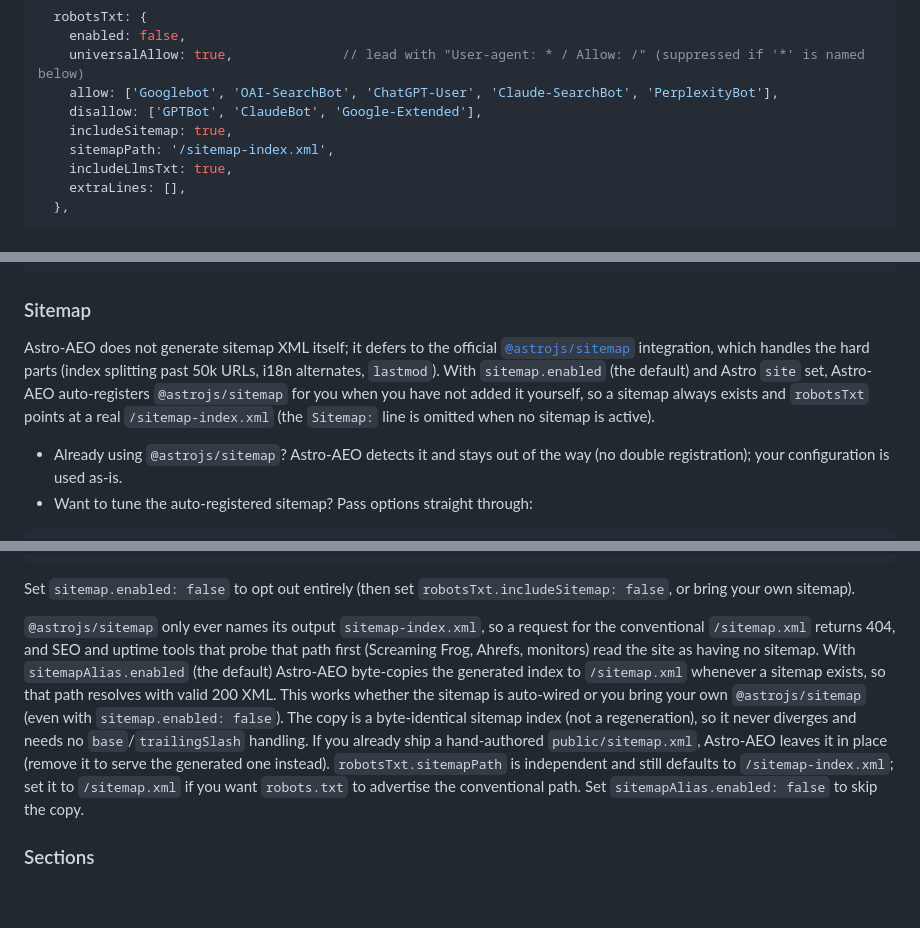
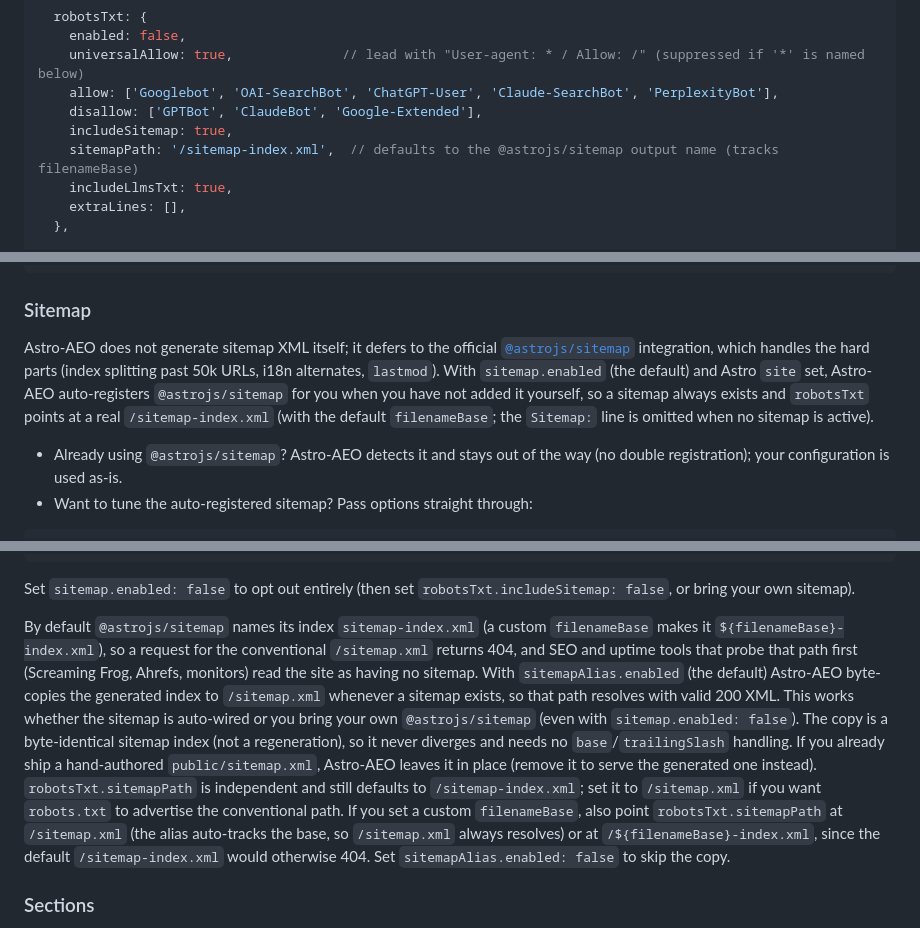
Before and after one commit to ZAAI-com/Astro-AEO, a Markdown page: README.md, 3 parts joined by grey strips. Drawn GitHub-style; blank space fills up the shorter version.

Commit message:
Clarify sitemap docs for custom filenameBase

```diff
--- a/README.md
+++ b/README.md
@@ -106,7 +106,7 @@ aeo({
     allow: ['Googlebot', 'OAI-SearchBot', 'ChatGPT-User', 'Claude-SearchBot', 'PerplexityBot'],
     disallow: ['GPTBot', 'ClaudeBot', 'Google-Extended'],
     includeSitemap: true,
-    sitemapPath: '/sitemap-index.xml',
+    sitemapPath: '/sitemap-index.xml',  // defaults to the @astrojs/sitemap output name (tracks filenameBase)
     includeLlmsTxt: true,
     extraLines: [],
   },
@@ -142,7 +142,7 @@ aeo({
 
 ### Sitemap
 
-Astro-AEO does not generate sitemap XML itself; it defers to the official [`@astrojs/sitemap`](https://docs.astro.build/en/guides/integrations-guide/sitemap/) integration, which handles the hard parts (index splitting past 50k URLs, i18n alternates, `lastmod`). With `sitemap.enabled` (the default) and Astro `site` set, Astro-AEO auto-registers `@astrojs/sitemap` for you when you have not added it yourself, so a sitemap always exists and `robotsTxt` points at a real `/sitemap-index.xml` (the `Sitemap:` line is omitted when no sitemap is active).
+Astro-AEO does not generate sitemap XML itself; it defers to the official [`@astrojs/sitemap`](https://docs.astro.build/en/guides/integrations-guide/sitemap/) integration, which handles the hard parts (index splitting past 50k URLs, i18n alternates, `lastmod`). With `sitemap.enabled` (the default) and Astro `site` set, Astro-AEO auto-registers `@astrojs/sitemap` for you when you have not added it yourself, so a sitemap always exists and `robotsTxt` points at a real `/sitemap-index.xml` (with the default `filenameBase`; the `Sitemap:` line is omitted when no sitemap is active).
 
 - Already using `@astrojs/sitemap`? Astro-AEO detects it and stays out of the way (no double registration); your configuration is used as-is.
 - Want to tune the auto-registered sitemap? Pass options straight through:
@@ -160,7 +160,7 @@ aeo({
 
 Set `sitemap.enabled: false` to opt out entirely (then set `robotsTxt.includeSitemap: false`, or bring your own sitemap).
 
-`@astrojs/sitemap` only ever names its output `sitemap-index.xml`, so a request for the conventional `/sitemap.xml` returns 404, and SEO and uptime tools that probe that path first (Screaming Frog, Ahrefs, monitors) read the site as having no sitemap. With `sitemapAlias.enabled` (the default) Astro-AEO byte-copies the generated index to `/sitemap.xml` whenever a sitemap exists, so that path resolves with valid 200 XML. This works whether the sitemap is auto-wired or you bring your own `@astrojs/sitemap` (even with `sitemap.enabled: false`). The copy is a byte-identical sitemap index (not a regeneration), so it never diverges and needs no `base`/`trailingSlash` handling. If you already ship a hand-authored `public/sitemap.xml`, Astro-AEO leaves it in place (remove it to serve the generated one instead). `robotsTxt.sitemapPath` is independent and still defaults to `/sitemap-index.xml`; set it to `/sitemap.xml` if you want `robots.txt` to advertise the conventional path. Set `sitemapAlias.enabled: false` to skip the copy.
+By default `@astrojs/sitemap` names its index `sitemap-index.xml` (a custom `filenameBase` makes it `${filenameBase}-index.xml`), so a request for the conventional `/sitemap.xml` returns 404, and SEO and uptime tools that probe that path first (Screaming Frog, Ahrefs, monitors) read the site as having no sitemap. With `sitemapAlias.enabled` (the default) Astro-AEO byte-copies the generated index to `/sitemap.xml` whenever a sitemap exists, so that path resolves with valid 200 XML. This works whether the sitemap is auto-wired or you bring your own `@astrojs/sitemap` (even with `sitemap.enabled: false`). The copy is a byte-identical sitemap index (not a regeneration), so it never diverges and needs no `base`/`trailingSlash` handling. If you already ship a hand-authored `public/sitemap.xml`, Astro-AEO leaves it in place (remove it to serve the generated one instead). `robotsTxt.sitemapPath` is independent and still defaults to `/sitemap-index.xml`; set it to `/sitemap.xml` if you want `robots.txt` to advertise the conventional path. If you set a custom `filenameBase`, also point `robotsTxt.sitemapPath` at `/sitemap.xml` (the alias auto-tracks the base, so `/sitemap.xml` always resolves) or at `/${filenameBase}-index.xml`, since the default `/sitemap-index.xml` would otherwise 404. Set `sitemapAlias.enabled: false` to skip the copy.
 
 ### Sections
 
```
Also changed, not shown: CHANGELOG.md (+2 -2 lines).
